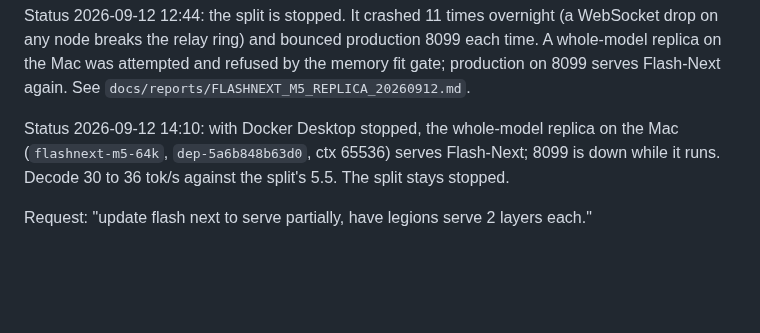
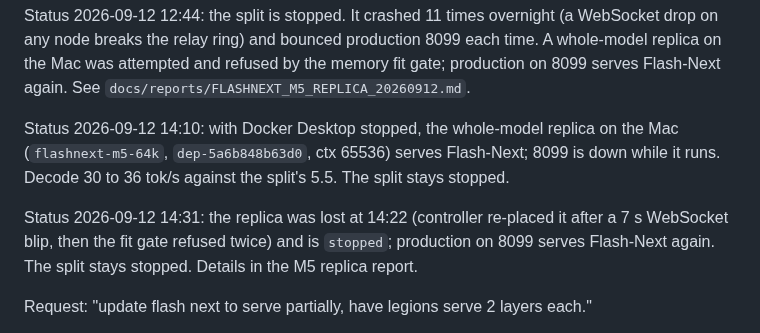
Before and after one commit to lotar/swarmlet, a Markdown page: docs/reports/FLASHNEXT_SPLIT_LIVE_20260911.md, the part around the change. GitHub-like rendering; blank space fills up the shorter version.

```diff
--- a/docs/reports/FLASHNEXT_SPLIT_LIVE_20260911.md
+++ b/docs/reports/FLASHNEXT_SPLIT_LIVE_20260911.md
@@ -8,6 +8,10 @@ on 8099 serves Flash-Next again. See `docs/reports/FLASHNEXT_M5_REPLICA_20260912
 Status 2026-09-12 14:10: with Docker Desktop stopped, the whole-model replica on the Mac
 (`flashnext-m5-64k`, `dep-5a6b848b63d0`, ctx 65536) serves Flash-Next; 8099 is down while
 it runs. Decode 30 to 36 tok/s against the split's 5.5. The split stays stopped.
+
+Status 2026-09-12 14:31: the replica was lost at 14:22 (controller re-placed it after a 7 s
+WebSocket blip, then the fit gate refused twice) and is `stopped`; production on 8099
+serves Flash-Next again. The split stays stopped. Details in the M5 replica report.
 
 Request: "update flash next to serve partially, have legions serve 2 layers each."
 
```
Also changed, not shown: docs/WINDOWS_NODE_20260909.md (+2 -0 lines), docs/reports/FLASHNEXT_M5_REPLICA_20260912.md (+39 -6 lines).
